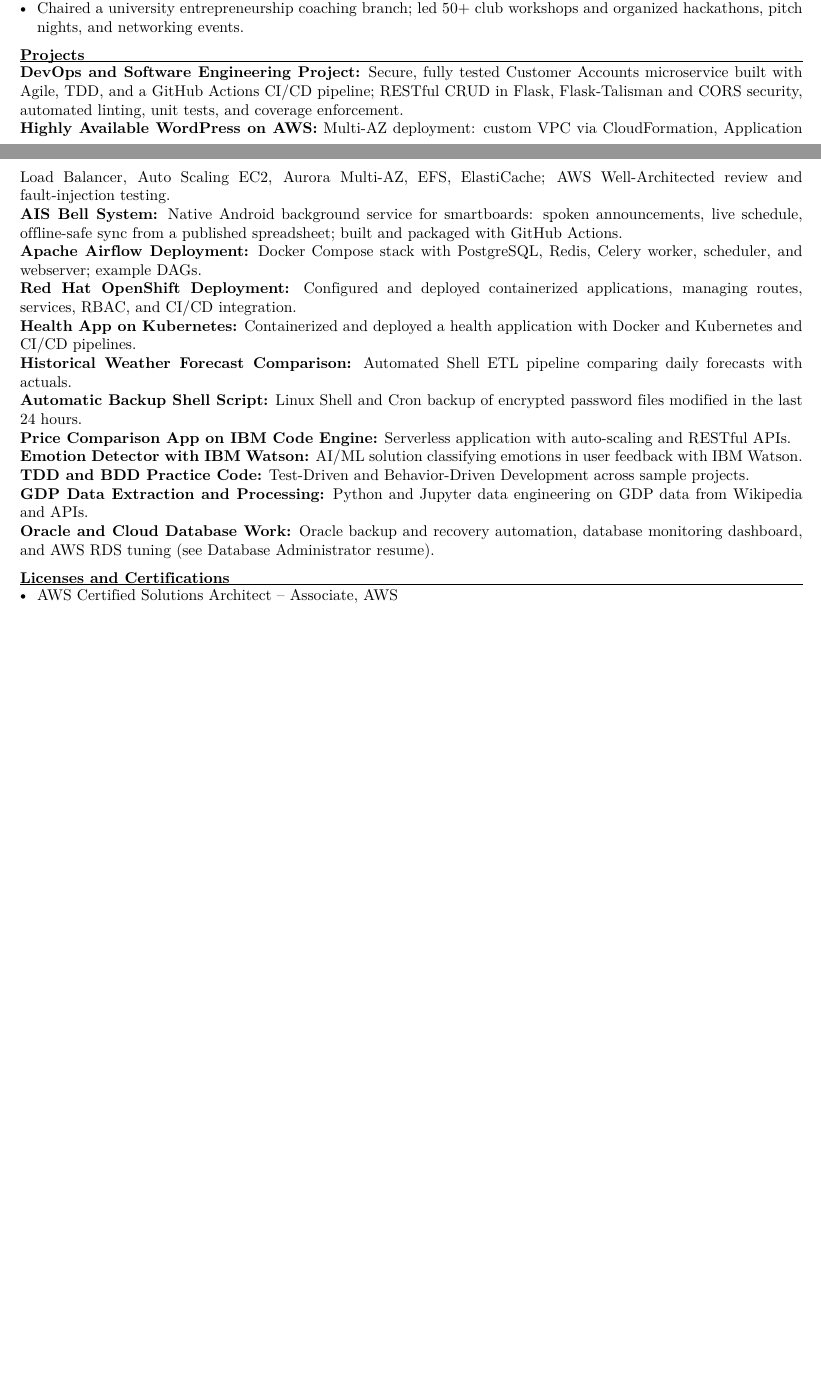
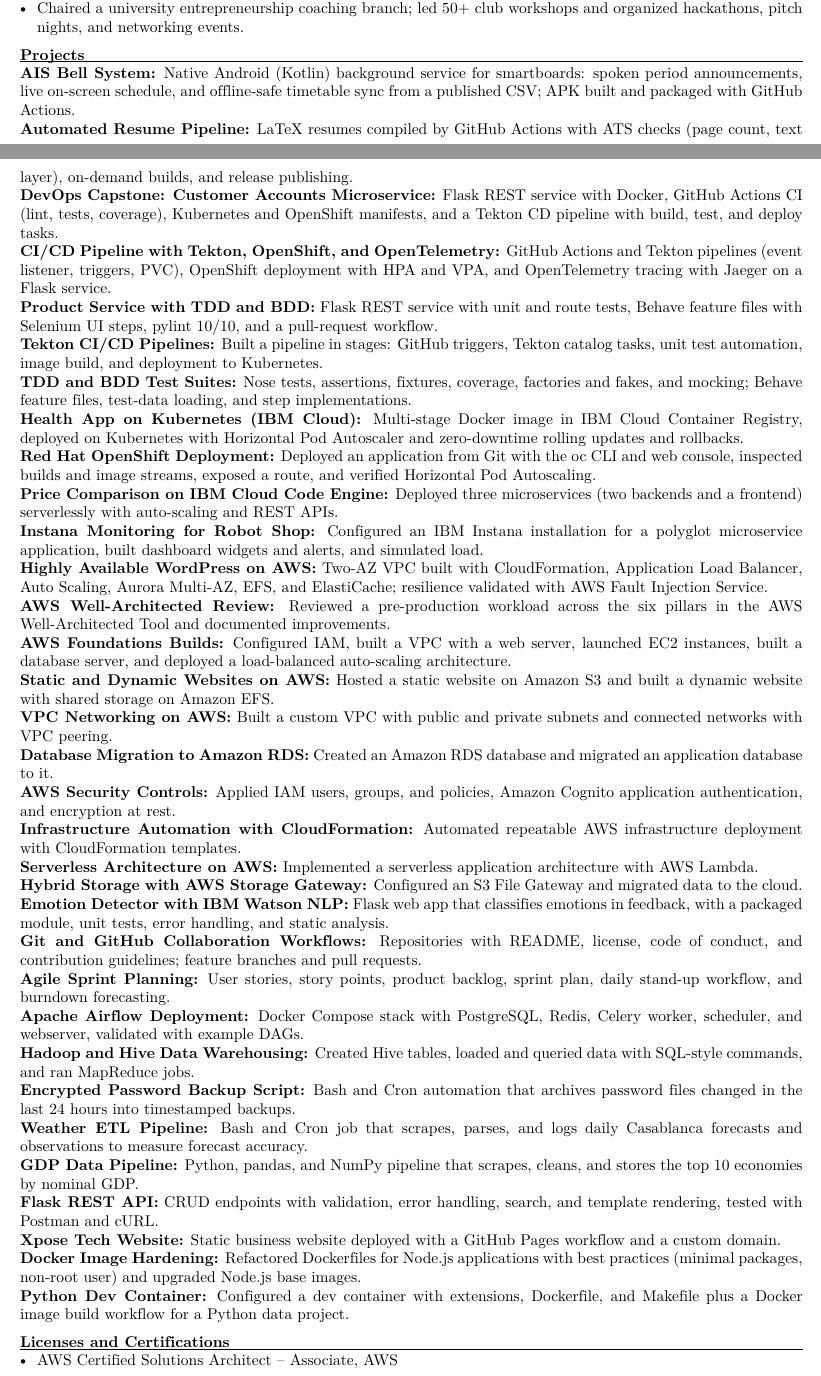
Before and after one commit to ayoub-chaieb/Ayoub-Chaieb-Resume, a LaTeX CV (src/Ayoub Chaieb_resume_Master.tex, which reads src/projects.tex): two parts of pages 1 and 2 of 2 before the commit and two parts of pages 1 and 2 of 3 after it, joined at a grey line, cut so that both start at the same text, the shorter picture padded with empty space. Compiled offline with XeLaTeX.

Commit message:
Centralize reusable project entries
Added github projects to resumes

Added a shared src/projects.tex library with reusable project descriptions and updated all resume templates to include it. This removes repeated inline project blocks and keeps project wording consistent across resumes. The build script was also updated to ignore the shared projects file when selecting build targets, so it is not treated as a standalone resume.

```diff
--- a/src/Ayoub Chaieb_resume_Master.tex
+++ b/src/Ayoub Chaieb_resume_Master.tex
@@ -2,6 +2,7 @@
 % into the one-page targeted resumes. Do NOT submit this file to employers.
 \documentclass[a4paper,10pt]{article}
 \input{preamble.tex}
+\input{projects.tex}
 
 \begin{document}
 \resumeheader{Cloud and DevOps Engineer}
@@ -61,19 +62,39 @@
 \end{itemize}
 
 \section*{Projects}
-\project{DevOps and Software Engineering Project}{Secure, fully tested Customer Accounts microservice built with Agile, TDD, and a GitHub Actions CI/CD pipeline; RESTful CRUD in Flask, Flask-Talisman and CORS security, automated linting, unit tests, and coverage enforcement.}
-\project{Highly Available WordPress on AWS}{Multi-AZ deployment: custom VPC via CloudFormation, Application Load Balancer, Auto Scaling EC2, Aurora Multi-AZ, EFS, ElastiCache; AWS Well-Architected review and fault-injection testing.}
-\project{AIS Bell System}{Native Android background service for smartboards: spoken announcements, live schedule, offline-safe sync from a published spreadsheet; built and packaged with GitHub Actions.}
-\project{Apache Airflow Deployment}{Docker Compose stack with PostgreSQL, Redis, Celery worker, scheduler, and webserver; example DAGs.}
-\project{Red Hat OpenShift Deployment}{Configured and deployed containerized applications, managing routes, services, RBAC, and CI/CD integration.}
-\project{Health App on Kubernetes}{Containerized and deployed a health application with Docker and Kubernetes and CI/CD pipelines.}
-\project{Historical Weather Forecast Comparison}{Automated Shell ETL pipeline comparing daily forecasts with actuals.}
-\project{Automatic Backup Shell Script}{Linux Shell and Cron backup of encrypted password files modified in the last 24 hours.}
-\project{Price Comparison App on IBM Code Engine}{Serverless application with auto-scaling and RESTful APIs.}
-\project{Emotion Detector with IBM Watson}{AI/ML solution classifying emotions in user feedback with IBM Watson.}
-\project{TDD and BDD Practice Code}{Test-Driven and Behavior-Driven Development across sample projects.}
-\project{GDP Data Extraction and Processing}{Python and Jupyter data engineering on GDP data from Wikipedia and APIs.}
-\project{Oracle and Cloud Database Work}{Oracle backup and recovery automation, database monitoring dashboard, and AWS RDS tuning (see Database Administrator resume).}
+\pAIS
+\pResumePipe
+\pCapstone
+\pCICD
+\pTDDBDD
+\pTekton
+\pTDDSuites
+\pKube
+\pOpenShift
+\pCodeEngine
+\pRobotShop
+\pAWSHA
+\pWAF
+\pAWSFound
+\pAWSWeb
+\pAWSNet
+\pAWSRDS
+\pAWSSec
+\pAWSIaC
+\pAWSServerless
+\pAWSHybrid
+\pEmotion
+\pGitFlow
+\pAgile
+\pAirflow
+\pHive
+\pBackup
+\pWeatherETL
+\pGDP
+\pFlaskAPI
+\pXpose
+\pDocker
+\pDevContainer
 
 \section*{Licenses and Certifications}
 \begin{itemize}
--- /dev/null
+++ b/src/projects.tex
@@ -0,0 +1,44 @@
+% projects.tex -- every project is defined ONCE here. Resumes pick the ones they need,
+% e.g. \pKube \pAWSHA. Edit a description here and all resumes update.
+% Needs \project{Name}{description} from preamble.tex.
+
+% ---- Own builds ----
+\newcommand{\pAIS}{\project{AIS Bell System}{Native Android (Kotlin) background service for smartboards: spoken period announcements, live on-screen schedule, and offline-safe timetable sync from a published CSV; APK built and packaged with GitHub Actions.}}
+\newcommand{\pResumePipe}{\project{Automated Resume Pipeline}{LaTeX resumes compiled by GitHub Actions with ATS checks (page count, text layer), on-demand builds, and release publishing.}}
+\newcommand{\pFlaskAPI}{\project{Flask REST API}{CRUD endpoints with validation, error handling, search, and template rendering, tested with Postman and cURL.}}
+\newcommand{\pBackup}{\project{Encrypted Password Backup Script}{Bash and Cron automation that archives password files changed in the last 24 hours into timestamped backups.}}
+\newcommand{\pWeatherETL}{\project{Weather ETL Pipeline}{Bash and Cron job that scrapes, parses, and logs daily Casablanca forecasts and observations to measure forecast accuracy.}}
+\newcommand{\pGDP}{\project{GDP Data Pipeline}{Python, pandas, and NumPy pipeline that scrapes, cleans, and stores the top 10 economies by nominal GDP.}}
+\newcommand{\pXpose}{\project{Xpose Tech Website}{Static business website deployed with a GitHub Pages workflow and a custom domain.}}
+\newcommand{\pDocker}{\project{Docker Image Hardening}{Refactored Dockerfiles for Node.js applications with best practices (minimal packages, non-root user) and upgraded Node.js base images.}}
+\newcommand{\pDevContainer}{\project{Python Dev Container}{Configured a dev container with extensions, Dockerfile, and Makefile plus a Docker image build workflow for a Python data project.}}
+
+% ---- AWS ----
+\newcommand{\pAWSHA}{\project{Highly Available WordPress on AWS}{Two-AZ VPC built with CloudFormation, Application Load Balancer, Auto Scaling, Aurora Multi-AZ, EFS, and ElastiCache; resilience validated with AWS Fault Injection Service.}}
+\newcommand{\pWAF}{\project{AWS Well-Architected Review}{Reviewed a pre-production workload across the six pillars in the AWS Well-Architected Tool and documented improvements.}}
+\newcommand{\pAWSWeb}{\project{Static and Dynamic Websites on AWS}{Hosted a static website on Amazon S3 and built a dynamic website with shared storage on Amazon EFS.}}
+\newcommand{\pAWSNet}{\project{VPC Networking on AWS}{Built a custom VPC with public and private subnets and connected networks with VPC peering.}}
+\newcommand{\pAWSRDS}{\project{Database Migration to Amazon RDS}{Created an Amazon RDS database and migrated an application database to it.}}
+\newcommand{\pAWSSec}{\project{AWS Security Controls}{Applied IAM users, groups, and policies, Amazon Cognito application authentication, and encryption at rest.}}
+\newcommand{\pAWSIaC}{\project{Infrastructure Automation with CloudFormation}{Automated repeatable AWS infrastructure deployment with CloudFormation templates.}}
+\newcommand{\pAWSServerless}{\project{Serverless Architecture on AWS}{Implemented a serverless application architecture with AWS Lambda.}}
+\newcommand{\pAWSHybrid}{\project{Hybrid Storage with AWS Storage Gateway}{Configured an S3 File Gateway and migrated data to the cloud.}}
+\newcommand{\pAWSFound}{\project{AWS Foundations Builds}{Configured IAM, built a VPC with a web server, launched EC2 instances, built a database server, and deployed a load-balanced auto-scaling architecture.}}
+
+% ---- DevOps, CI/CD and containers ----
+\newcommand{\pCapstone}{\project{DevOps Capstone: Customer Accounts Microservice}{Flask REST service with Docker, GitHub Actions CI (lint, tests, coverage), Kubernetes and OpenShift manifests, and a Tekton CD pipeline with build, test, and deploy tasks.}}
+\newcommand{\pCICD}{\project{CI/CD Pipeline with Tekton, OpenShift, and OpenTelemetry}{GitHub Actions and Tekton pipelines (event listener, triggers, PVC), OpenShift deployment with HPA and VPA, and OpenTelemetry tracing with Jaeger on a Flask service.}}
+\newcommand{\pTDDBDD}{\project{Product Service with TDD and BDD}{Flask REST service with unit and route tests, Behave feature files with Selenium UI steps, pylint 10/10, and a pull-request workflow.}}
+\newcommand{\pTekton}{\project{Tekton CI/CD Pipelines}{Built a pipeline in stages: GitHub triggers, Tekton catalog tasks, unit test automation, image build, and deployment to Kubernetes.}}
+\newcommand{\pTDDSuites}{\project{TDD and BDD Test Suites}{Nose tests, assertions, fixtures, coverage, factories and fakes, and mocking; Behave feature files, test-data loading, and step implementations.}}
+\newcommand{\pKube}{\project{Health App on Kubernetes (IBM Cloud)}{Multi-stage Docker image in IBM Cloud Container Registry, deployed on Kubernetes with Horizontal Pod Autoscaler and zero-downtime rolling updates and rollbacks.}}
+\newcommand{\pOpenShift}{\project{Red Hat OpenShift Deployment}{Deployed an application from Git with the oc CLI and web console, inspected builds and image streams, exposed a route, and verified Horizontal Pod Autoscaling.}}
+\newcommand{\pCodeEngine}{\project{Price Comparison on IBM Cloud Code Engine}{Deployed three microservices (two backends and a frontend) serverlessly with auto-scaling and REST APIs.}}
+\newcommand{\pRobotShop}{\project{Instana Monitoring for Robot Shop}{Configured an IBM Instana installation for a polyglot microservice application, built dashboard widgets and alerts, and simulated load.}}
+\newcommand{\pEmotion}{\project{Emotion Detector with IBM Watson NLP}{Flask web app that classifies emotions in feedback, with a packaged module, unit tests, error handling, and static analysis.}}
+\newcommand{\pGitFlow}{\project{Git and GitHub Collaboration Workflows}{Repositories with README, license, code of conduct, and contribution guidelines; feature branches and pull requests.}}
+\newcommand{\pAgile}{\project{Agile Sprint Planning}{User stories, story points, product backlog, sprint plan, daily stand-up workflow, and burndown forecasting.}}
+
+% ---- Data and platforms ----
+\newcommand{\pAirflow}{\project{Apache Airflow Deployment}{Docker Compose stack with PostgreSQL, Redis, Celery worker, scheduler, and webserver, validated with example DAGs.}}
+\newcommand{\pHive}{\project{Hadoop and Hive Data Warehousing}{Created Hive tables, loaded and queried data with SQL-style commands, and ran MapReduce jobs.}}
```
Also changed, not shown: src/Ayoub Chaieb_resume_Cloud Devops Engineer with AWS.tex (+6 -5 lines), src/Ayoub Chaieb_resume_Data Analyst.tex (+6 -4 lines), src/Ayoub Chaieb_resume_Database_Administartor.tex (+4 -1 lines), src/Ayoub Chaieb_resume_IT Support.tex (+4 -2 lines), src/Ayoub Chaieb_resume_System Administrator.tex (+6 -4 lines), src/Ayoub Chaieb_resume_Teacher.tex (+6 -0 lines), 1 other file.
